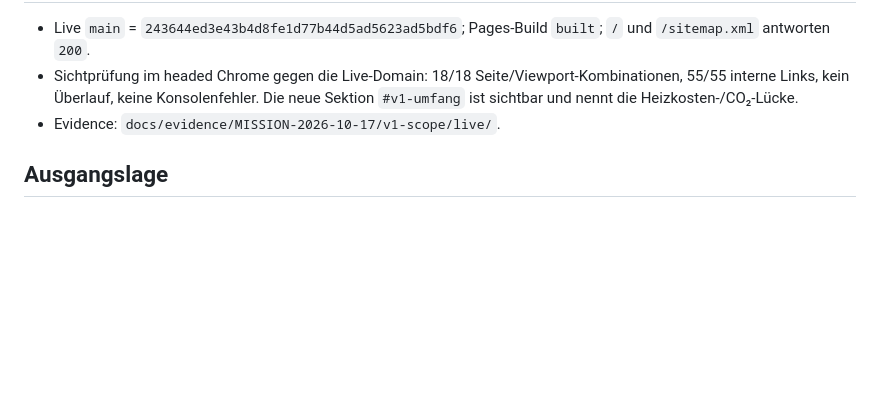
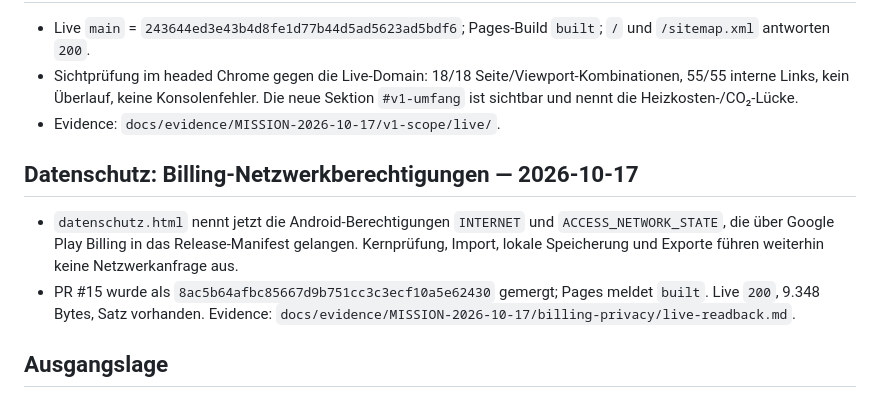
Before and after one commit to Umliva/umliva.github.io, a Markdown page: WEBSITE-STATUS.md, the part around the change. Rendered like a GitHub page; blank space fills up the shorter version.

Commit message:
docs(evidence): bind billing privacy disclosure to the live Pages readback
main 8ac5b64, Pages built, datenschutz.html live 200 with the INTERNET/
ACCESS_NETWORK_STATE sentence. Updates the website status.

```diff
--- a/WEBSITE-STATUS.md
+++ b/WEBSITE-STATUS.md
@@ -58,6 +58,11 @@ Hinweis: Umliva ist eine **bestehende** statische GitHub-Pages-Seite (kein Neuba
 - Sichtprüfung im headed Chrome gegen die Live-Domain: 18/18 Seite/Viewport-Kombinationen, 55/55 interne Links, kein Überlauf, keine Konsolenfehler. Die neue Sektion `#v1-umfang` ist sichtbar und nennt die Heizkosten-/CO₂-Lücke.
 - Evidence: `docs/evidence/MISSION-2026-10-17/v1-scope/live/`.
 
+## Datenschutz: Billing-Netzwerkberechtigungen — 2026-10-17
+
+- `datenschutz.html` nennt jetzt die Android-Berechtigungen `INTERNET` und `ACCESS_NETWORK_STATE`, die über Google Play Billing in das Release-Manifest gelangen. Kernprüfung, Import, lokale Speicherung und Exporte führen weiterhin keine Netzwerkanfrage aus.
+- PR #15 wurde als `8ac5b64afbc85667d9b751cc3c3ecf10a5e62430` gemergt; Pages meldet `built`. Live `200`, 9.348 Bytes, Satz vorhanden. Evidence: `docs/evidence/MISSION-2026-10-17/billing-privacy/live-readback.md`.
+
 ## Ausgangslage
 
 - Bestehende Website oder Marke: https://umliva.github.io (statisch, GitHub Pages, veröffentlicht aus `main`)
```
Also changed, not shown: 1 other file.
